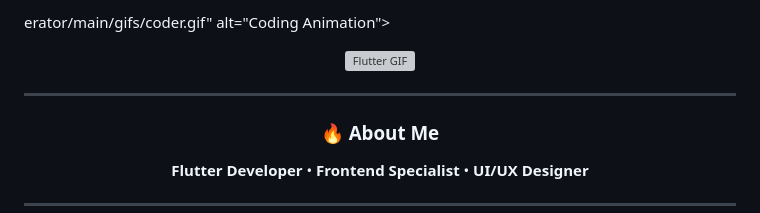
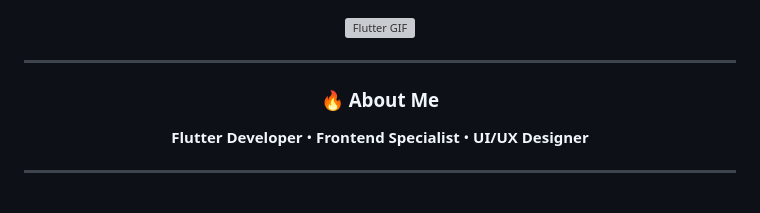
Before and after one commit to Aaputiwari/Aaputiwari, a Markdown page: README.md, the part around the change. Rendered like a GitHub page; grey boxes are pictures that could not be loaded.

```diff
--- a/README.md
+++ b/README.md
@@ -1,4 +1,4 @@
-erator/main/gifs/coder.gif" alt="Coding Animation">
+
 </div>
 
 <div align="center">
```
